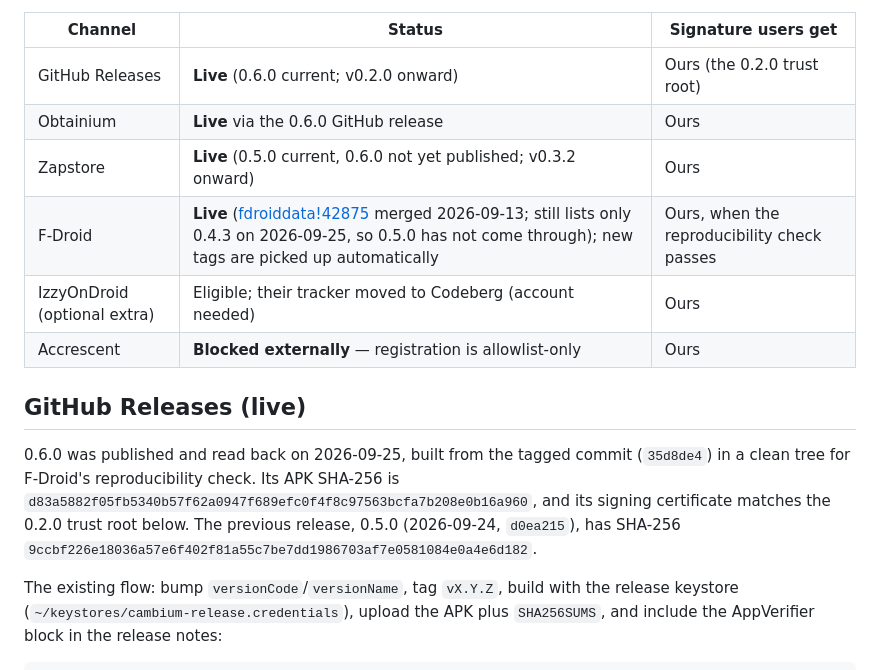
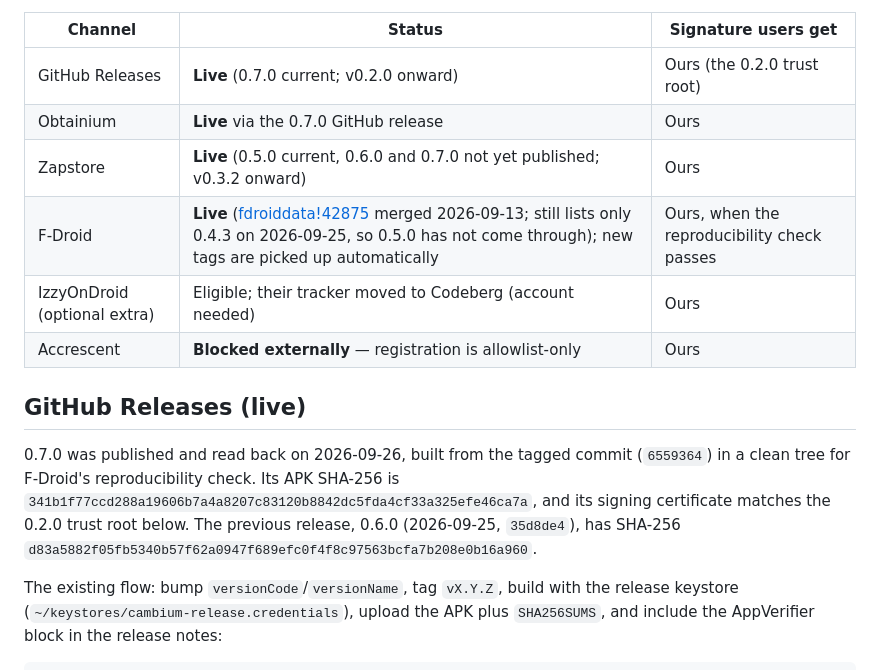
Before and after one commit to forgesworn/cambium, a Markdown page: docs/DISTRIBUTION.md, the part around the change. Drawn GitHub-style.

Commit message:
docs: record 0.7.0 distribution (#24)
Co-authored-by: TheCryptoDonkey <TheCryptoDonkey@users.noreply.github.com>

```diff
--- a/docs/DISTRIBUTION.md
+++ b/docs/DISTRIBUTION.md
@@ -12,20 +12,20 @@ what store metadata points at (F-Droid's `Donate:` field takes one URL).
 
 | Channel | Status | Signature users get |
 |---|---|---|
-| GitHub Releases | **Live** (0.6.0 current; v0.2.0 onward) | Ours (the 0.2.0 trust root) |
-| Obtainium | **Live** via the 0.6.0 GitHub release | Ours |
-| Zapstore | **Live** (0.5.0 current, 0.6.0 not yet published; v0.3.2 onward) | Ours |
+| GitHub Releases | **Live** (0.7.0 current; v0.2.0 onward) | Ours (the 0.2.0 trust root) |
+| Obtainium | **Live** via the 0.7.0 GitHub release | Ours |
+| Zapstore | **Live** (0.5.0 current, 0.6.0 and 0.7.0 not yet published; v0.3.2 onward) | Ours |
 | F-Droid | **Live** ([fdroiddata!42875](https://gitlab.com/fdroid/fdroiddata/-/merge_requests/42875) merged 2026-09-13; still lists only 0.4.3 on 2026-09-25, so 0.5.0 has not come through); new tags are picked up automatically | Ours, when the reproducibility check passes |
 | IzzyOnDroid (optional extra) | Eligible; their tracker moved to Codeberg (account needed) | Ours |
 | Accrescent | **Blocked externally** — registration is allowlist-only | Ours |
 
 ## GitHub Releases (live)
 
-0.6.0 was published and read back on 2026-09-25, built from the tagged commit (`35d8de4`) in a
+0.7.0 was published and read back on 2026-09-26, built from the tagged commit (`6559364`) in a
 clean tree for F-Droid's reproducibility check. Its APK SHA-256 is
-`d83a5882f05fb5340b57f62a0947f689efc0f4f8c97563bcfa7b208e0b16a960`, and its signing certificate
-matches the 0.2.0 trust root below. The previous release, 0.5.0 (2026-09-24, `d0ea215`), has SHA-256
-`9ccbf226e18036a57e6f402f81a55c7be7dd1986703af7e0581084e0a4e6d182`.
+`341b1f77ccd288a19606b7a4a8207c83120b8842dc5fda4cf33a325efe46ca7a`, and its signing certificate
+matches the 0.2.0 trust root below. The previous release, 0.6.0 (2026-09-25, `35d8de4`), has SHA-256
+`d83a5882f05fb5340b57f62a0947f689efc0f4f8c97563bcfa7b208e0b16a960`.
 
 The existing flow: bump `versionCode`/`versionName`, tag `vX.Y.Z`, build with the release
 keystore (`~/keystores/cambium-release.credentials`), upload the APK plus `SHA256SUMS`, and
```
